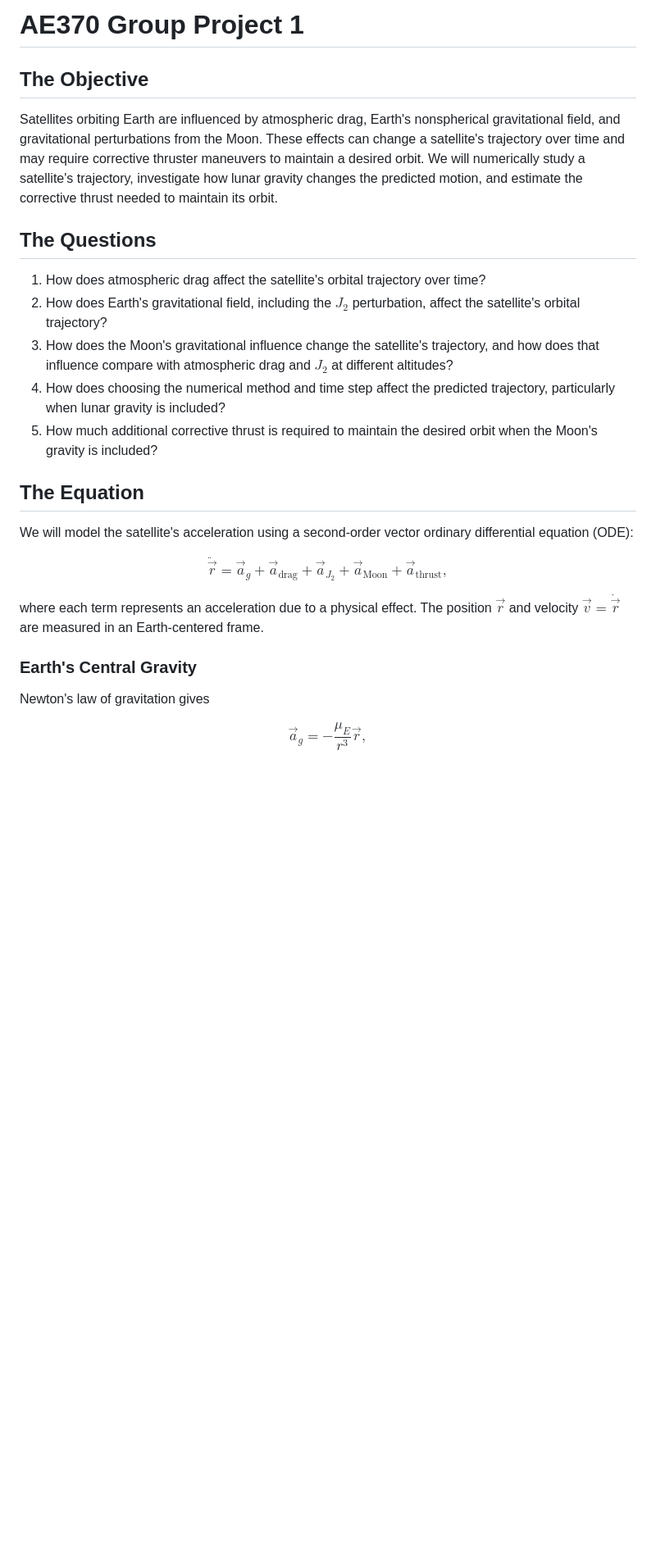
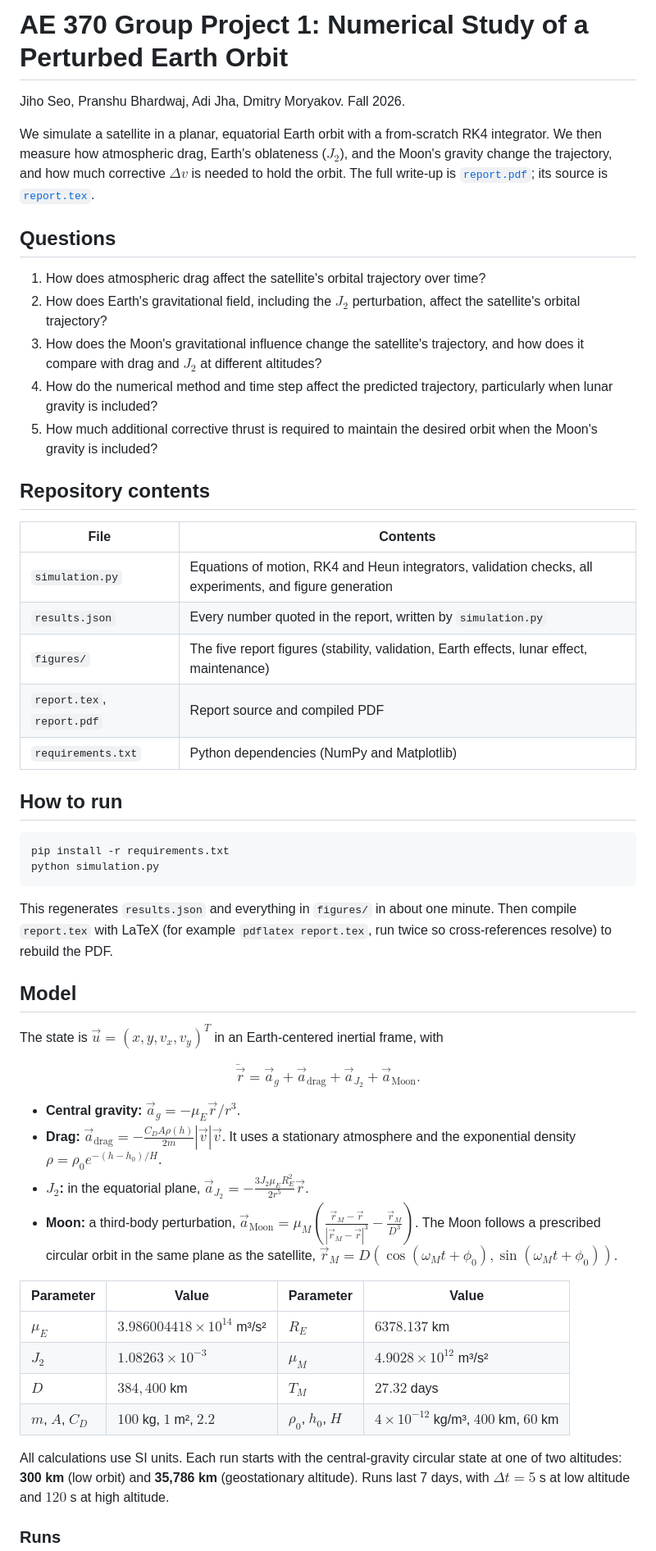
Before and after one commit to polardiome/ae370_group_project, a Markdown page: README.md, the part around one of its changes. Shown at 82% size. Drawn GitHub-style; blank space fills up the shorter version.

Commit message:
Rewrite README to describe the final project, how to run it, and key results
Co-Authored-By: Claude Opus 5.5 <noreply@anthropic.com>

````diff
--- a/README.md
+++ b/README.md
@@ -1,32 +1,57 @@
-# AE370 Group Project 1
+# AE 370 Group Project 1: Numerical Study of a Perturbed Earth Orbit
 
-## The Objective
+Jiho Seo, Pranshu Bhardwaj, Adi Jha, Dmitry Moryakov. Fall 2026.
 
-Satellites orbiting Earth are influenced by atmospheric drag, Earth's nonspherical gravitational field, and gravitational perturbations from the Moon. These effects can change a satellite's trajectory over time and may require corrective thruster maneuvers to maintain a desired orbit. We will numerically study a satellite's trajectory, investigate how lunar gravity changes the predicted motion, and estimate the corrective thrust needed to maintain its orbit.
+We simulate a satellite in a planar, equatorial Earth orbit with a from-scratch RK4 integrator. We then measure how atmospheric drag, Earth's oblateness ($J_2$), and the Moon's gravity change the trajectory, and how much corrective $\Delta v$ is needed to hold the orbit. The full write-up is [`report.pdf`](report.pdf); its source is [`report.tex`](report.tex).
 
-## The Questions
+## Questions
 
 1. How does atmospheric drag affect the satellite's orbital trajectory over time?
 2. How does Earth's gravitational field, including the $J_2$ perturbation, affect the satellite's orbital trajectory?
-3. How does the Moon's gravitational influence change the satellite's trajectory, and how does that influence compare with atmospheric drag and $J_2$ at different altitudes?
-4. How does choosing the numerical method and time step affect the predicted trajectory, particularly when lunar gravity is included?
+3. How does the Moon's gravitational influence change the satellite's trajectory, and how does it compare with drag and $J_2$ at different altitudes?
+4. How do the numerical method and time step affect the predicted trajectory, particularly when lunar gravity is included?
 5. How much additional corrective thrust is required to maintain the desired orbit when the Moon's gravity is included?
 
-## The Equation
+## Repository contents
 
-We will model the satellite's acceleration using a second-order vector ordinary differential equation (ODE):
+| File | Contents |
+| --- | --- |
+| `simulation.py` | Equations of motion, RK4 and Heun integrators, validation checks, all experiments, and figure generation |
+| `results.json` | Every number quoted in the report, written by `simulation.py` |
+| `figures/` | The five report figures (stability, validation, Earth effects, lunar effect, maintenance) |
+| `report.tex`, `report.pdf` | Report source and compiled PDF |
+| `requirements.txt` | Python dependencies (NumPy and Matplotlib) |
+
+## How to run
+
+```bash
+pip install -r requirements.txt
+python simulation.py
+```
+
+This regenerates `results.json` and everything in `figures/` in about one minute. Then compile `report.tex` with LaTeX (for example `pdflatex report.tex`, run twice so cross-references resolve) to rebuild the PDF.
+
+## Model
+
+The state is $\vec u=(x,y,v_x,v_y)^T$ in an Earth-centered inertial frame, with
 
 $$
-\ddot{\vec r}=\vec a_g+\vec a_{\text{drag}}+\vec a_{J_2}+\vec a_{\text{Moon}}+\vec a_{\text{thrust}},
+\ddot{\vec r}=\vec a_g+\vec a_{\text{drag}}+\vec a_{J_2}+\vec a_{\text{Moon}}.
 $$
 
-where each term represents an acceleration due to a physical effect. The position $\vec r$ and velocity $\vec v=\dot{\vec r}$ are measured in an Earth-centered frame.
+- **Central gravity:** $\vec a_g=-\mu_E\vec r/r^3$.
+- **Drag:** $\vec a_{\text{drag}}=-\frac{C_DA\rho(h)}{2m}|\vec v|\vec v$. It uses a stationary atmosphere and the exponential density $\rho=\rho_0e^{-(h-h_0)/H}$.
+- **$J_2$:** in the equatorial plane, $\vec a_{J_2}=-\frac{3J_2\mu_ER_E^2}{2r^5}\vec r$.
+- **Moon:** a third-body perturbation, $\vec a_{\text{Moon}}=\mu_M\left(\frac{\vec r_M-\vec r}{|\vec r_M-\vec r|^3}-\frac{\vec r_M}{D^3}\right)$. The Moon follows a prescribed circular orbit in the same plane as the satellite, $\vec r_M=D(\cos(\omega_Mt+\phi_0),\sin(\omega_Mt+\phi_0))$.
 
-### Earth's Central Gravity
+| Parameter | Value | Parameter | Value |
+| --- | --- | --- | --- |
+| $\mu_E$ | $3.986004418\times10^{14}$ m³/s² | $R_E$ | $6378.137$ km |
+| $J_2$ | $1.08263\times10^{-3}$ | $\mu_M$ | $4.9028\times10^{12}$ m³/s² |
+| $D$ | $384{,}400$ km | $T_M$ | $27.32$ days |
+| $m$, $A$, $C_D$ | $100$ kg, $1$ m², $2.2$ | $\rho_0$, $h_0$, $H$ | $4\times10^{-12}$ kg/m³, $400$ km, $60$ km |
 
-Newton's law of gravitation gives
+All calculations use SI units. Each run starts with the central-gravity circular state at one of two altitudes: **300 km** (low orbit) and **35,786 km** (geostationary altitude). Runs last 7 days, with $\Delta t=5$ s at low altitude and $120$ s at high altitude.
 
-$$
-\vec a_g=-\frac{\mu_E}{r^3}\vec r,
-$$
+### Runs
 
````
Also changed, not shown: other parts of README.md (+36 -129 lines).
